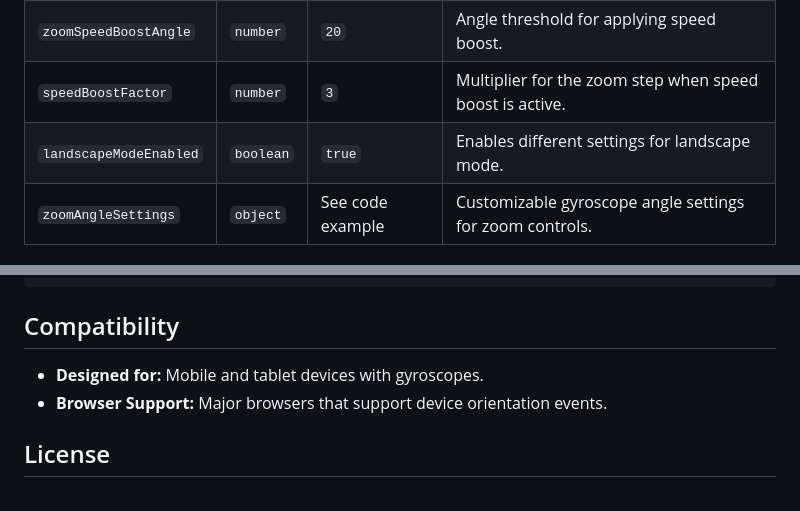
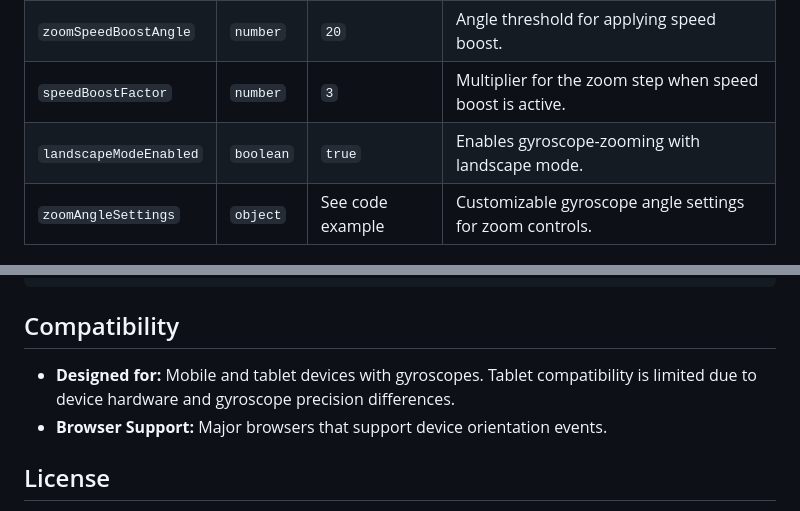
Before and after one commit to IConcede/GyroZoom, a Markdown page: README.md, 2 parts joined by grey strips. GitHub-like rendering.

```diff
--- a/README.md
+++ b/README.md
@@ -71,7 +71,7 @@ This plugin adds gyroscope-based zoom functionality to OpenSeaDragon viewers. It
 | `zoomStep`             | `number`  | `0.01`  | The zoom increment per gyroscope event.                       |
 | `zoomSpeedBoostAngle`  | `number`  | `20`    | Angle threshold for applying speed boost.                     |
 | `speedBoostFactor`     | `number`  | `3`     | Multiplier for the zoom step when speed boost is active.      |
-| `landscapeModeEnabled` | `boolean` | `true`  | Enables different settings for landscape mode.                |
+| `landscapeModeEnabled` | `boolean` | `true`  | Enables gyroscope-zooming with landscape mode.                |
 | `zoomAngleSettings`    | `object`  | See code example | Customizable gyroscope angle settings for zoom controls. |
 
 ## Safari Permissions
@@ -89,7 +89,7 @@ A simple implementation could include a button:
 
 ## Compatibility
 
-- **Designed for:** Mobile and tablet devices with gyroscopes.
+- **Designed for:** Mobile and tablet devices with gyroscopes. Tablet compatibility is limited due to device hardware and gyroscope precision differences.
 - **Browser Support:** Major browsers that support device orientation events.
 
 ## License
```
